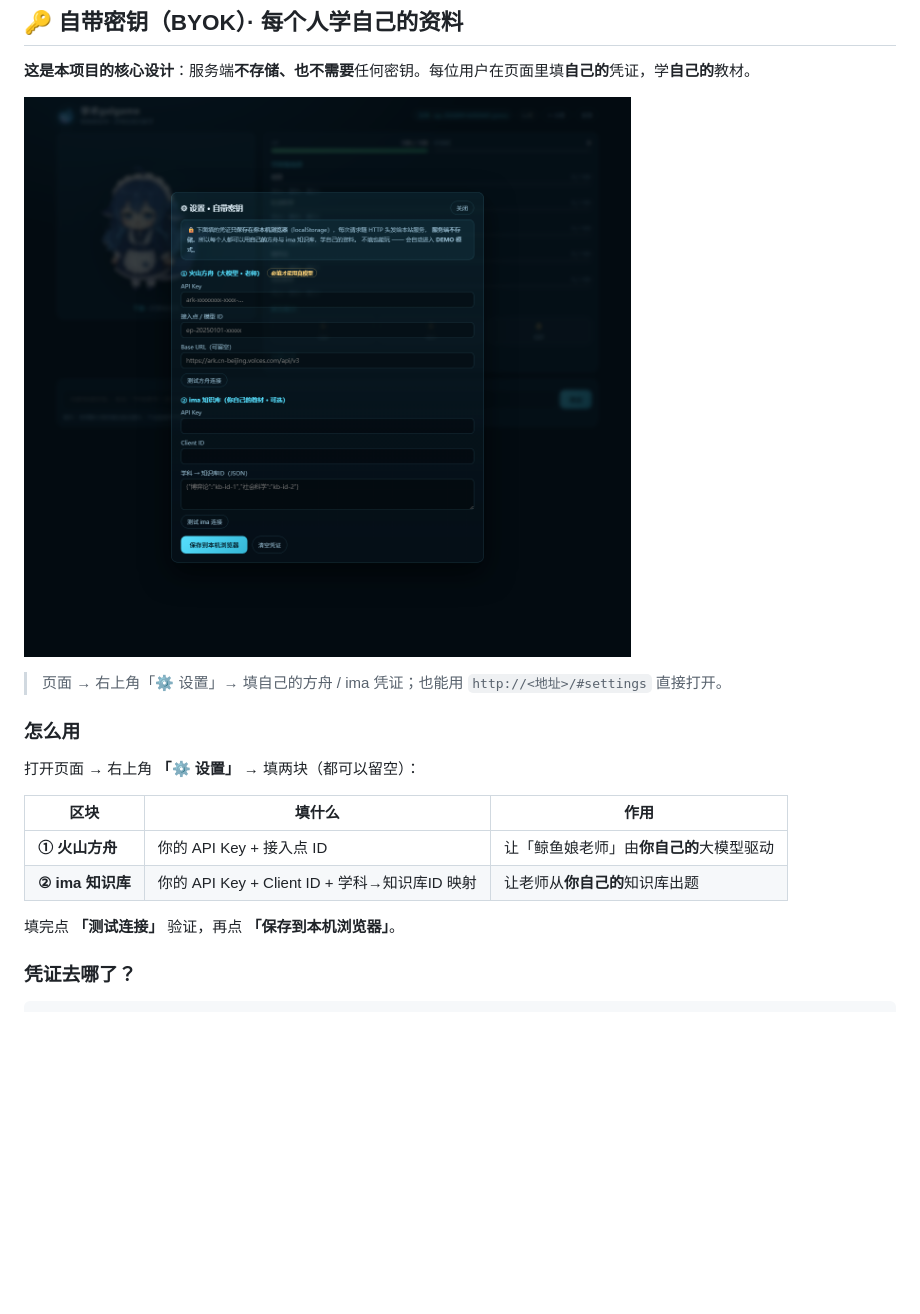
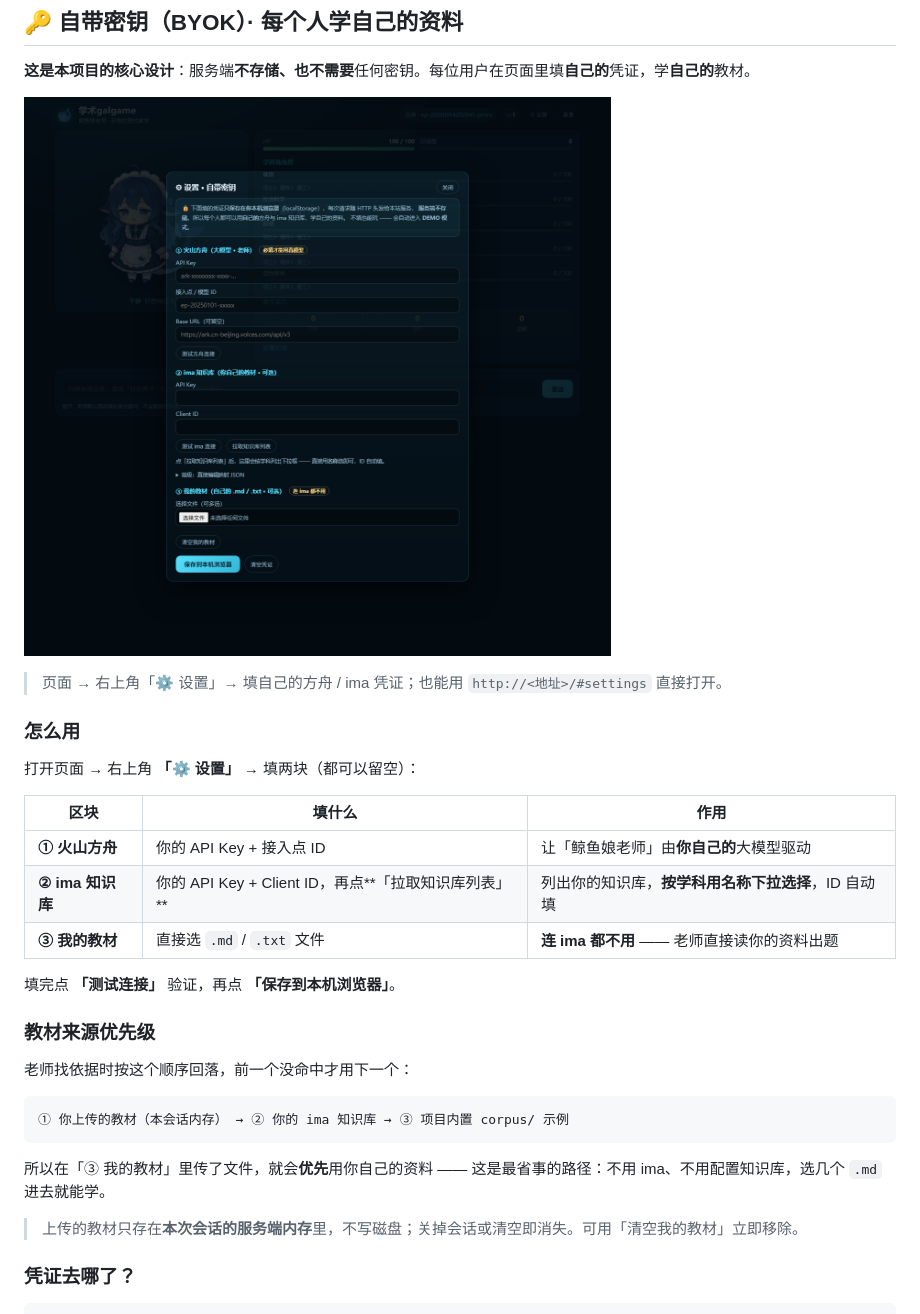
Before and after one commit to ambitionhigh/academic-galgame-agent, a Markdown page: README.md, the part around one of its changes. Rendered like a GitHub page; pictures changed too: docs/screenshot-settings.png; blank space fills up the shorter version.

````diff
--- a/README.md
+++ b/README.md
@@ -119,9 +119,22 @@ npm run smoke      # 引擎 + 检索 + 会话的 12 项离线自测，不联网
 | 区块 | 填什么 | 作用 |
 |---|---|---|
 | **① 火山方舟** | 你的 API Key + 接入点 ID | 让「鲸鱼娘老师」由**你自己的**大模型驱动 |
-| **② ima 知识库** | 你的 API Key + Client ID + 学科→知识库ID 映射 | 让老师从**你自己的**知识库出题 |
+| **② ima 知识库** | 你的 API Key + Client ID，再点**「拉取知识库列表」** | 列出你的知识库，**按学科用名称下拉选择**，ID 自动填 |
+| **③ 我的教材** | 直接选 `.md` / `.txt` 文件 | **连 ima 都不用** —— 老师直接读你的资料出题 |
 
 填完点 **「测试连接」** 验证，再点 **「保存到本机浏览器」**。
+
+### 教材来源优先级
+
+老师找依据时按这个顺序回落，前一个没命中才用下一个：
+
+```
+① 你上传的教材（本会话内存） → ② 你的 ima 知识库 → ③ 项目内置 corpus/ 示例
+```
+
+所以在「③ 我的教材」里传了文件，就会**优先**用你自己的资料 —— 这是最省事的路径：不用 ima、不用配置知识库，选几个 `.md` 进去就能学。
+
+> 上传的教材只存在**本次会话的服务端内存**里，不写磁盘；关掉会话或清空即消失。可用「清空我的教材」立即移除。
 
 ### 凭证去哪了？
 
````
Also changed, not shown: other parts of README.md (+15 -1 lines), docs/API-KEYS.md (+16 -7 lines), 6 other files.
